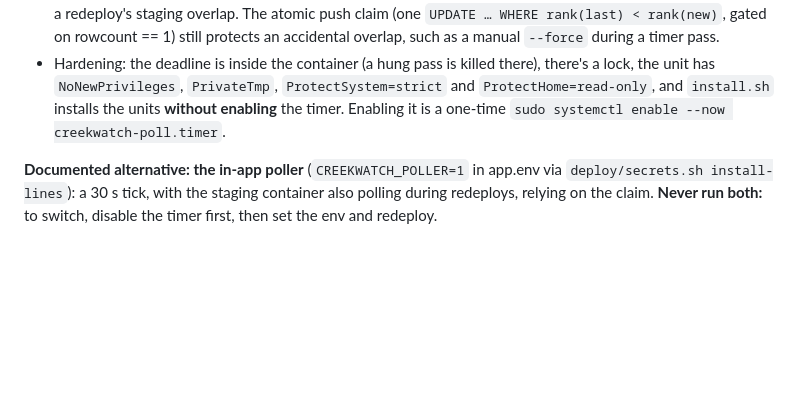
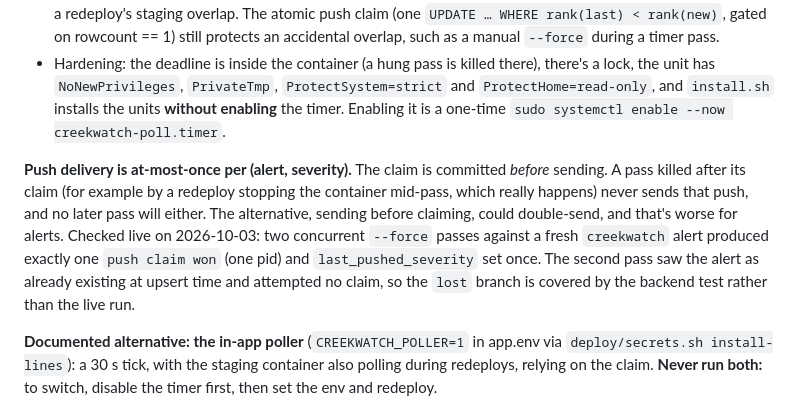
Before and after one commit to jphein/creek-watch, a Markdown page: deploy/README.md, the part around the change. Rendered like a GitHub page; blank space fills up the shorter version.

Commit message:
docs(deploy): push delivery is at-most-once per (alert, severity); live overlap check
Co-Authored-By: Claude Opus 5.5 <noreply@anthropic.com>

```diff
--- a/deploy/README.md
+++ b/deploy/README.md
@@ -54,6 +54,8 @@ Values travel only through pipes: never through argv, logs, the repo or the imag
 - Why the timer: exactly one poller process, failures visible to systemd, and no reliance on the push claim during a redeploy's staging overlap. The atomic push claim (one `UPDATE … WHERE rank(last) < rank(new)`, gated on rowcount == 1) still protects an accidental overlap, such as a manual `--force` during a timer pass.
 - Hardening: the deadline is inside the container (a hung pass is killed there), there's a lock, the unit has `NoNewPrivileges`, `PrivateTmp`, `ProtectSystem=strict` and `ProtectHome=read-only`, and `install.sh` installs the units **without enabling** the timer. Enabling it is a one-time `sudo systemctl enable --now creekwatch-poll.timer`.
 
+**Push delivery is at-most-once per (alert, severity).** The claim is committed *before* sending. A pass killed after its claim (for example by a redeploy stopping the container mid-pass, which really happens) never sends that push, and no later pass will either. The alternative, sending before claiming, could double-send, and that's worse for alerts. Checked live on 2026-10-03: two concurrent `--force` passes against a fresh `creekwatch` alert produced exactly one `push claim won` (one pid) and `last_pushed_severity` set once. The second pass saw the alert as already existing at upsert time and attempted no claim, so the `lost` branch is covered by the backend test rather than the live run.
+
 **Documented alternative: the in-app poller** (`CREEKWATCH_POLLER=1` in app.env via `deploy/secrets.sh install-lines`): a 30 s tick, with the staging container also polling during redeploys, relying on the claim. **Never run both:** to switch, disable the timer first, then set the env and redeploy.
 
 Logs: `journalctl -u creekwatch-poll`. Source health: `GET /api/alerts/sources`.
```
